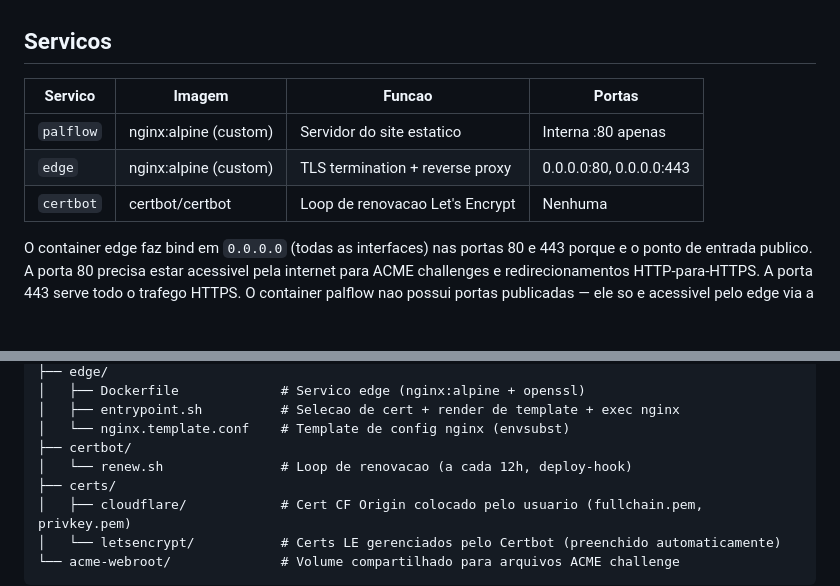
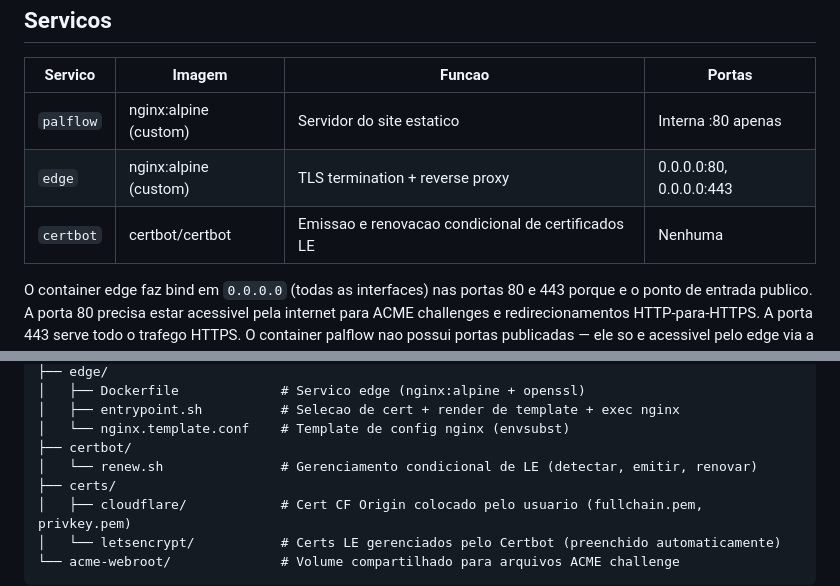
Before and after one commit to sauloxp64/PalFlow, a Markdown page: README.md, 2 parts joined by grey strips. Rendered like a GitHub page; blank space fills up the shorter version.

```diff
--- a/README.md
+++ b/README.md
@@ -53,7 +54,7 @@ O container edge utiliza um certificado Let's Encrypt confiavel por navegadores.
 |---------|--------|--------|--------|
 | `palflow` | nginx:alpine (custom) | Servidor do site estatico | Interna :80 apenas |
 | `edge` | nginx:alpine (custom) | TLS termination + reverse proxy | 0.0.0.0:80, 0.0.0.0:443 |
-| `certbot` | certbot/certbot | Loop de renovacao Let's Encrypt | Nenhuma |
+| `certbot` | certbot/certbot | Emissao e renovacao condicional de certificados LE | Nenhuma |
 
 O container edge faz bind em `0.0.0.0` (todas as interfaces) nas portas 80 e 443 porque e o ponto de entrada publico. A porta 80 precisa estar acessivel pela internet para ACME challenges e redirecionamentos HTTP-para-HTTPS. A porta 443 serve todo o trafego HTTPS. O container palflow nao possui portas publicadas — ele so e acessivel pelo edge via a rede interna do Docker.
 
@@ -278,7 +299,7 @@ palflow/
 │   ├── entrypoint.sh          # Selecao de cert + render de template + exec nginx
 │   └── nginx.template.conf    # Template de config nginx (envsubst)
 ├── certbot/
-│   └── renew.sh               # Loop de renovacao (a cada 12h, deploy-hook)
+│   └── renew.sh               # Gerenciamento condicional de LE (detectar, emitir, renovar)
 ├── certs/
 │   ├── cloudflare/            # Cert CF Origin colocado pelo usuario (fullchain.pem, privkey.pem)
 │   └── letsencrypt/           # Certs LE gerenciados pelo Certbot (preenchido automaticamente)
```
Also changed, not shown: other parts of README.md (+51 -16 lines), README.en.md (+53 -18 lines).
